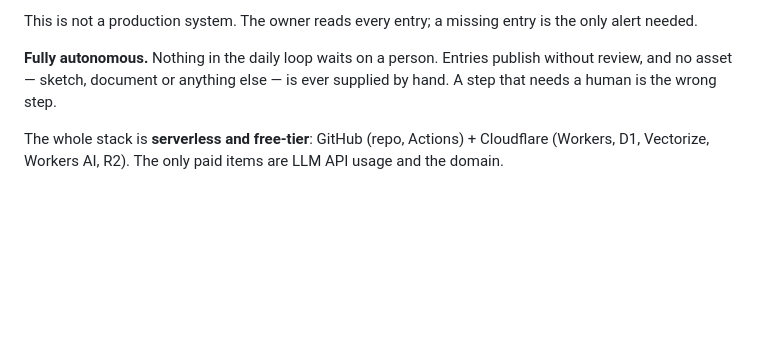
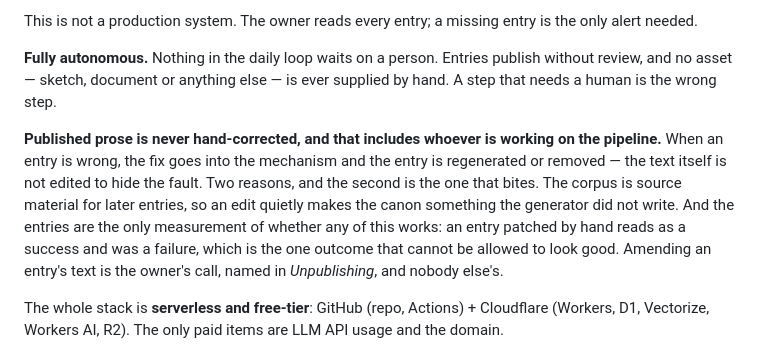
Before and after one commit to vellezz/ebner, a Markdown page: CLAUDE.md, the part around the change. GitHub-like rendering; blank space fills up the shorter version.

Commit message:
Published prose is not hand-corrected, by anyone working on the pipeline
Day 58 stated the tow at under a hundred days where the canon puts it at seven
hundred, and the sentence was corrected by hand. That was the wrong repair. The
entries are the only measurement of whether the generator works, so an entry
patched after the fact reads as a success and was a failure — the one outcome
that must never look good. It also puts text into the canon that the generator
did not write, and later entries build on the canon.

Amending an entry's text is the owner's call, which *Unpublishing* already said
and which this makes explicit for anyone changing the pipeline: fix the cause,
regenerate or remove, leave the text alone.

```diff
--- a/CLAUDE.md
+++ b/CLAUDE.md
@@ -7,6 +7,8 @@ An experimental, for-fun project: every day an AI writes one entry in the work d
 This is not a production system. The owner reads every entry; a missing entry is the only alert needed.
 
 **Fully autonomous.** Nothing in the daily loop waits on a person. Entries publish without review, and no asset — sketch, document or anything else — is ever supplied by hand. A step that needs a human is the wrong step.
+
+**Published prose is never hand-corrected, and that includes whoever is working on the pipeline.** When an entry is wrong, the fix goes into the mechanism and the entry is regenerated or removed — the text itself is not edited to hide the fault. Two reasons, and the second is the one that bites. The corpus is source material for later entries, so an edit quietly makes the canon something the generator did not write. And the entries are the only measurement of whether any of this works: an entry patched by hand reads as a success and was a failure, which is the one outcome that cannot be allowed to look good. Amending an entry's text is the owner's call, named in *Unpublishing*, and nobody else's.
 
 The whole stack is **serverless and free-tier**: GitHub (repo, Actions) + Cloudflare (Workers, D1, Vectorize, Workers AI, R2). The only paid items are LLM API usage and the domain.
 
```
